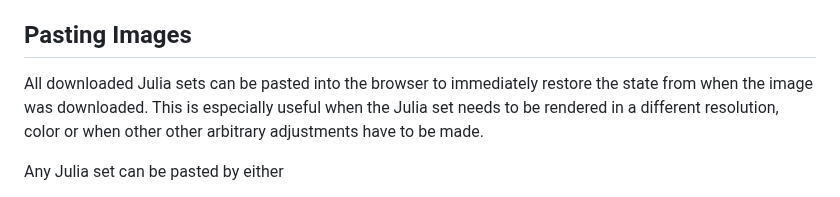
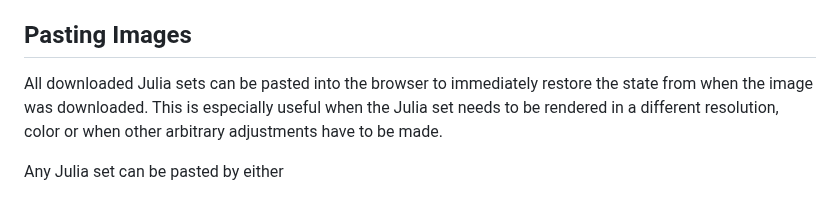
Before and after one commit to syn-ce/JuliaSetExplorer, a Markdown page: README.md, the part around the change. GitHub-like rendering.

Commit message:
remove double word in readme

```diff
--- a/README.md
+++ b/README.md
@@ -119,7 +119,7 @@ For more information refer to the [Parameters](#parameters)-section below.
 
 ## Pasting Images
 
-All downloaded Julia sets can be pasted into the browser to immediately restore the state from when the image was downloaded. This is especially useful when the Julia set needs to be rendered in a different resolution, color or when other other arbitrary adjustments have to be made.
+All downloaded Julia sets can be pasted into the browser to immediately restore the state from when the image was downloaded. This is especially useful when the Julia set needs to be rendered in a different resolution, color or when other arbitrary adjustments have to be made.
 
 Any Julia set can be pasted by either
 
```
